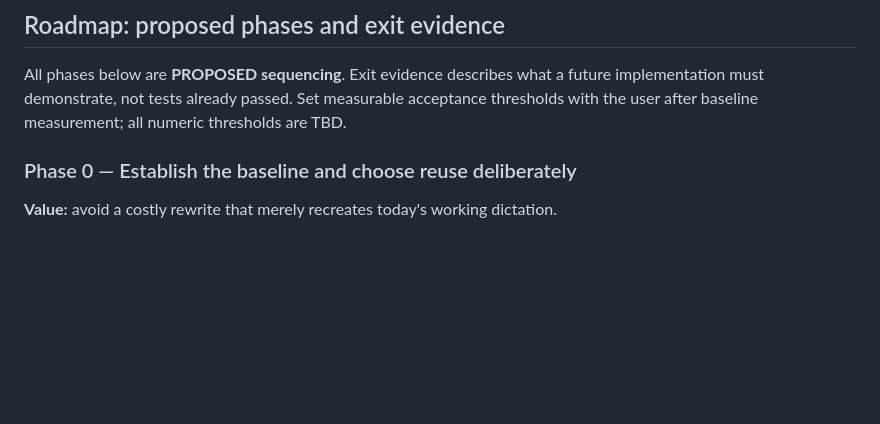
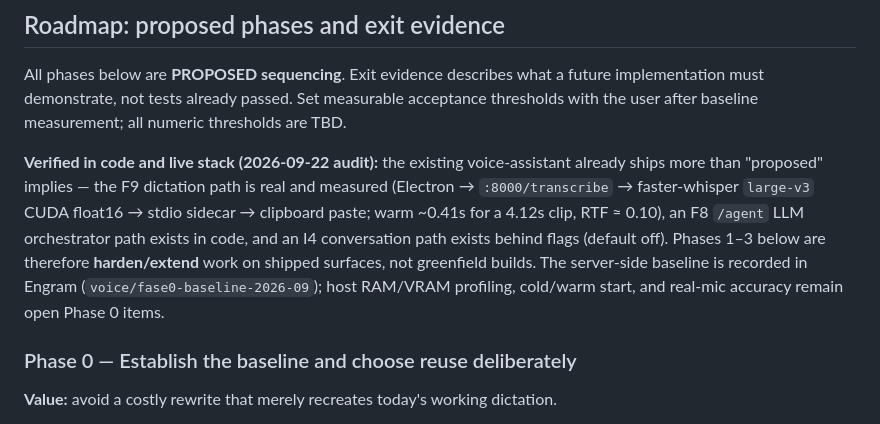
Before and after one commit to chiptime/dotfiles, a Markdown page: doc/gertru-voice-roadmap.md, the part around the change. Rendered like a GitHub page; blank space fills up the shorter version.

Commit message:
docs: mark verified voice surfaces in roadmap (F9 measured, F8/I4 exist in code)

```diff
--- a/doc/gertru-voice-roadmap.md
+++ b/doc/gertru-voice-roadmap.md
@@ -99,6 +99,16 @@ Engram's operational-memory role, or existing corporate boundaries.
 All phases below are **PROPOSED sequencing**. Exit evidence describes what a future
 implementation must demonstrate, not tests already passed. Set measurable acceptance
 thresholds with the user after baseline measurement; all numeric thresholds are TBD.
+
+**Verified in code and live stack (2026-09-22 audit):** the existing voice-assistant
+already ships more than "proposed" implies — the F9 dictation path is real and
+measured (Electron → `:8000/transcribe` → faster-whisper `large-v3` CUDA float16 →
+stdio sidecar → clipboard paste; warm ~0.41s for a 4.12s clip, RTF ≈ 0.10), an F8
+`/agent` LLM orchestrator path exists in code, and an I4 conversation path exists
+behind flags (default off). Phases 1–3 below are therefore **harden/extend** work on
+shipped surfaces, not greenfield builds. The server-side baseline is recorded in
+Engram (`voice/fase0-baseline-2026-09`); host RAM/VRAM profiling, cold/warm start,
+and real-mic accuracy remain open Phase 0 items.
 
 ### Phase 0 — Establish the baseline and choose reuse deliberately
 
```
